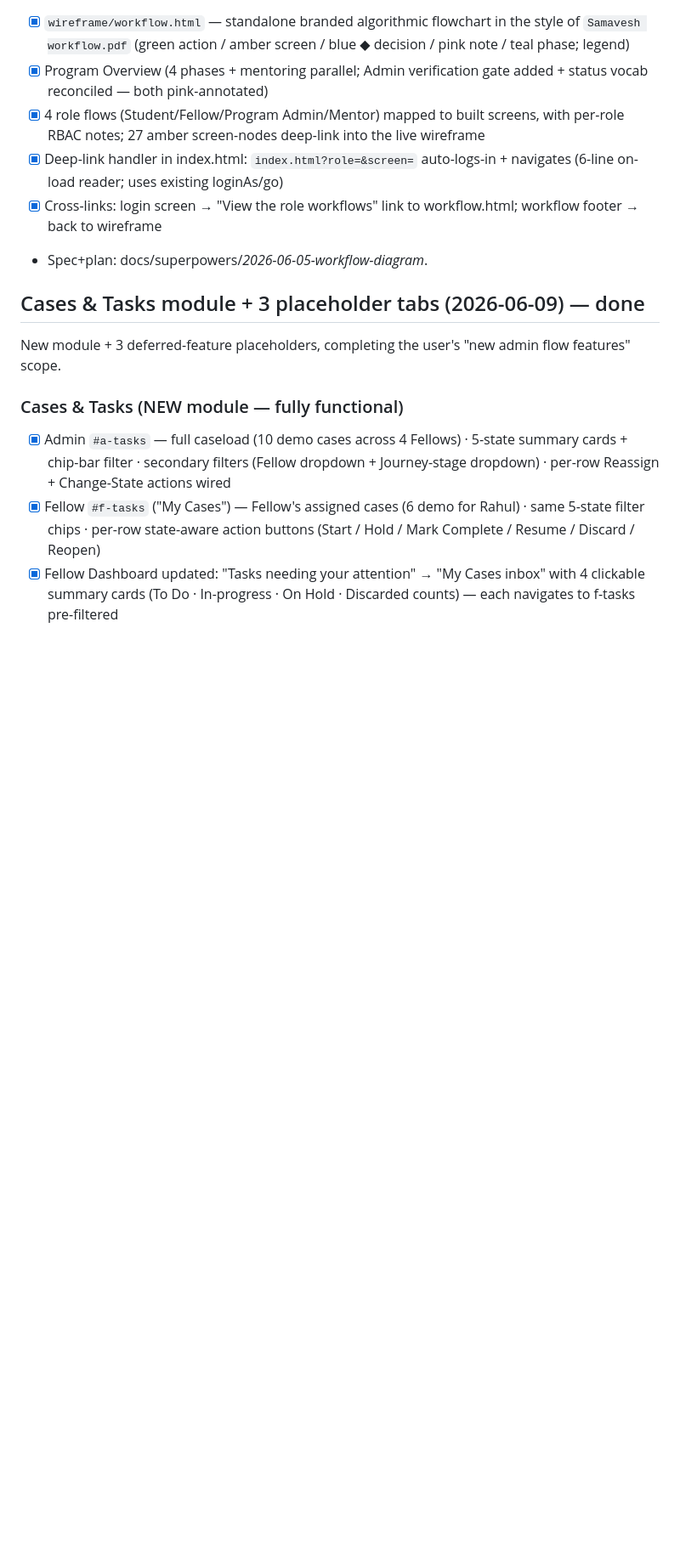
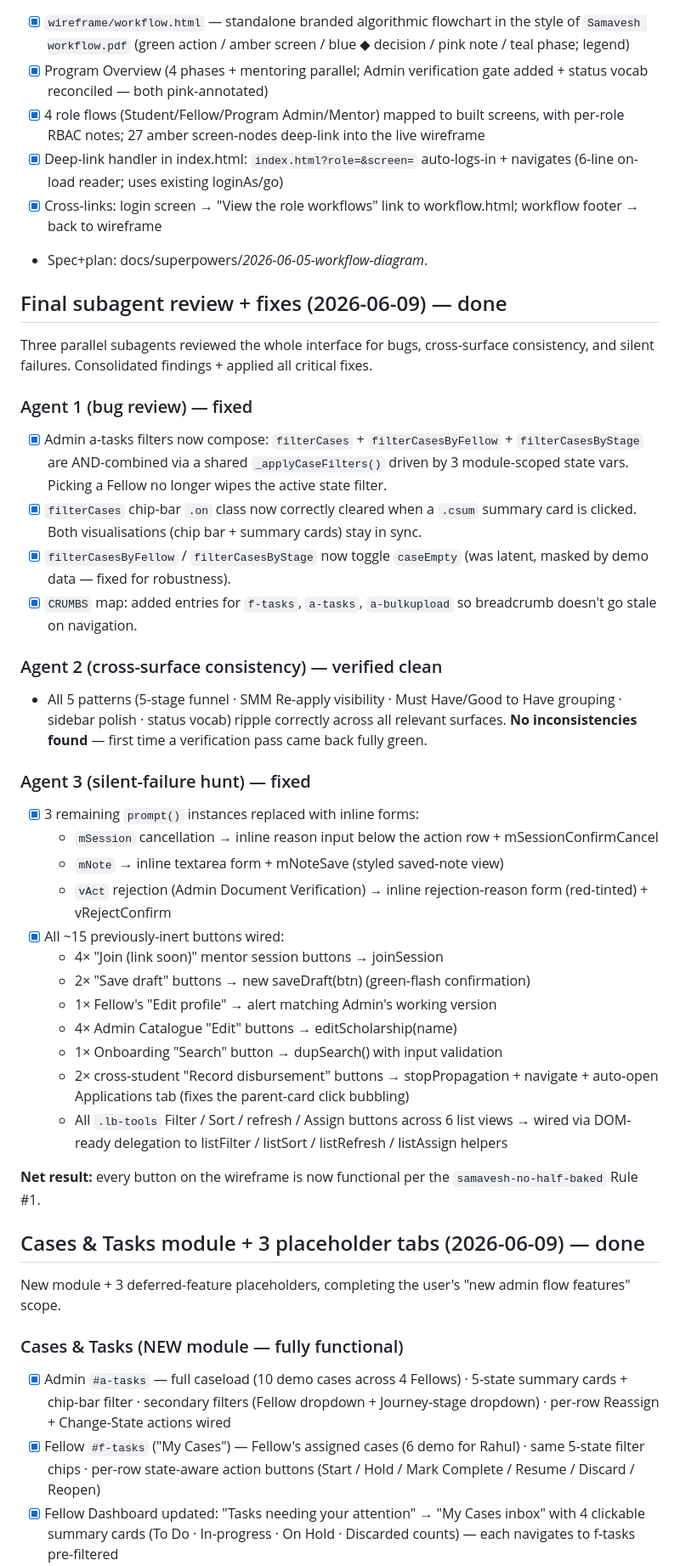
Before and after one commit to samarthdris/Samavesh-WebApp, a Markdown page: wireframe/BUILD_STATUS.md, the part around one of its changes. Shown at 85% size. GitHub-like rendering; blank space fills up the shorter version.

Commit message:
Heartbeat: final subagent review pass (3 agents) + all fixes applied
Records the comprehensive review pass:
- Agent 1 found 4 bugs in Cases & Tasks JS — all fixed (composable
  filters, chip-bar sync, caseEmpty, CRUMBS)
- Agent 2 verified all 5 cross-surface patterns ripple cleanly —
  no inconsistencies found
- Agent 3 found 3 remaining prompt() instances + ~15 inert buttons —
  all replaced with inline forms / all wired to handlers

Net: every interactive element on the wireframe is now functional.

Co-Authored-By: Claude Opus 4.7 <noreply@anthropic.com>

```diff
--- a/wireframe/BUILD_STATUS.md
+++ b/wireframe/BUILD_STATUS.md
@@ -51,6 +51,35 @@ _Last updated: 2026-06-09 — Journey funnel 6→5 stages + Rejected/Re-apply de
 - [x] Deep-link handler in index.html: `index.html?role=&screen=` auto-logs-in + navigates (6-line on-load reader; uses existing loginAs/go)
 - [x] Cross-links: login screen → "View the role workflows" link to workflow.html; workflow footer → back to wireframe
 - Spec+plan: docs/superpowers/*2026-06-05-workflow-diagram*.
+
+## Final subagent review + fixes (2026-06-09) — done
+
+Three parallel subagents reviewed the whole interface for bugs, cross-surface consistency, and silent failures. Consolidated findings + applied all critical fixes.
+
+### Agent 1 (bug review) — fixed
+- [x] Admin a-tasks filters now compose: `filterCases` + `filterCasesByFellow` + `filterCasesByStage` are AND-combined via a shared `_applyCaseFilters()` driven by 3 module-scoped state vars. Picking a Fellow no longer wipes the active state filter.
+- [x] `filterCases` chip-bar `.on` class now correctly cleared when a `.csum` summary card is clicked. Both visualisations (chip bar + summary cards) stay in sync.
+- [x] `filterCasesByFellow` / `filterCasesByStage` now toggle `caseEmpty` (was latent, masked by demo data — fixed for robustness).
+- [x] `CRUMBS` map: added entries for `f-tasks`, `a-tasks`, `a-bulkupload` so breadcrumb doesn't go stale on navigation.
+
+### Agent 2 (cross-surface consistency) — verified clean
+- All 5 patterns (5-stage funnel · SMM Re-apply visibility · Must Have/Good to Have grouping · sidebar polish · status vocab) ripple correctly across all relevant surfaces. **No inconsistencies found** — first time a verification pass came back fully green.
+
+### Agent 3 (silent-failure hunt) — fixed
+- [x] 3 remaining `prompt()` instances replaced with inline forms:
+  - `mSession` cancellation → inline reason input below the action row + mSessionConfirmCancel
+  - `mNote` → inline textarea form + mNoteSave (styled saved-note view)
+  - `vAct` rejection (Admin Document Verification) → inline rejection-reason form (red-tinted) + vRejectConfirm
+- [x] All ~15 previously-inert buttons wired:
+  - 4× "Join (link soon)" mentor session buttons → joinSession
+  - 2× "Save draft" buttons → new saveDraft(btn) (green-flash confirmation)
+  - 1× Fellow's "Edit profile" → alert matching Admin's working version
+  - 4× Admin Catalogue "Edit" buttons → editScholarship(name)
+  - 1× Onboarding "Search" button → dupSearch() with input validation
+  - 2× cross-student "Record disbursement" buttons → stopPropagation + navigate + auto-open Applications tab (fixes the parent-card click bubbling)
+  - All `.lb-tools` Filter / Sort / refresh / Assign buttons across 6 list views → wired via DOM-ready delegation to listFilter / listSort / listRefresh / listAssign helpers
+
+**Net result:** every button on the wireframe is now functional per the `samavesh-no-half-baked` Rule #1.
 
 ## Cases & Tasks module + 3 placeholder tabs (2026-06-09) — done
 
```
Also changed, not shown: other parts of wireframe/BUILD_STATUS.md (+1 -1 lines).
